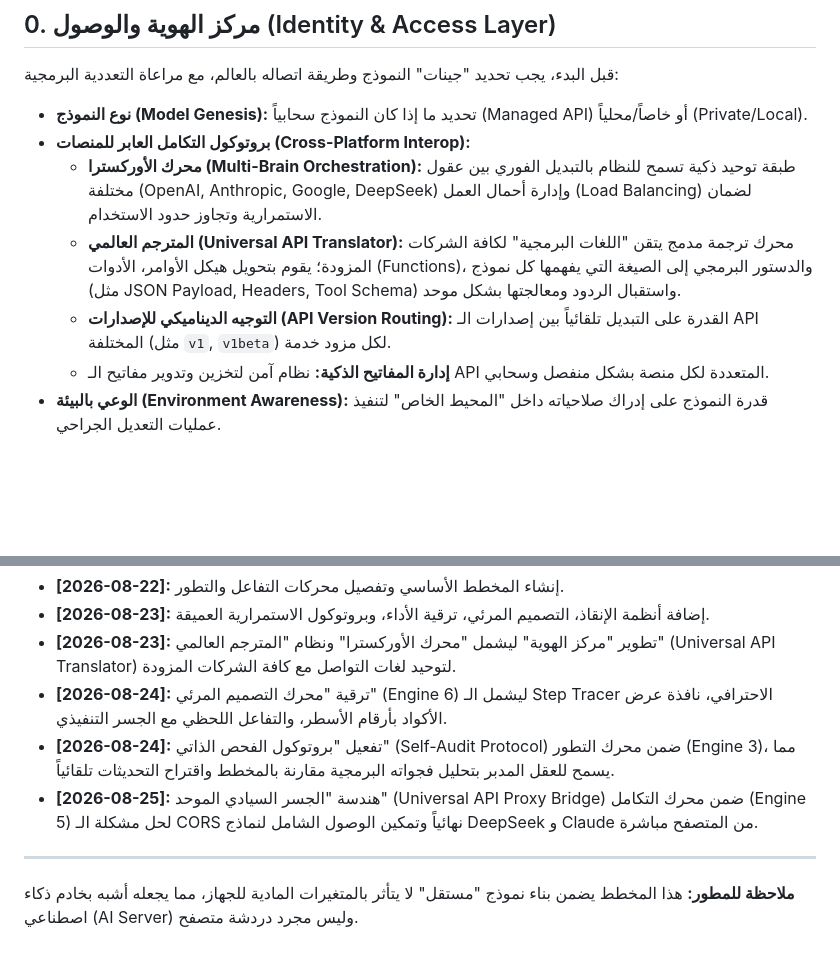
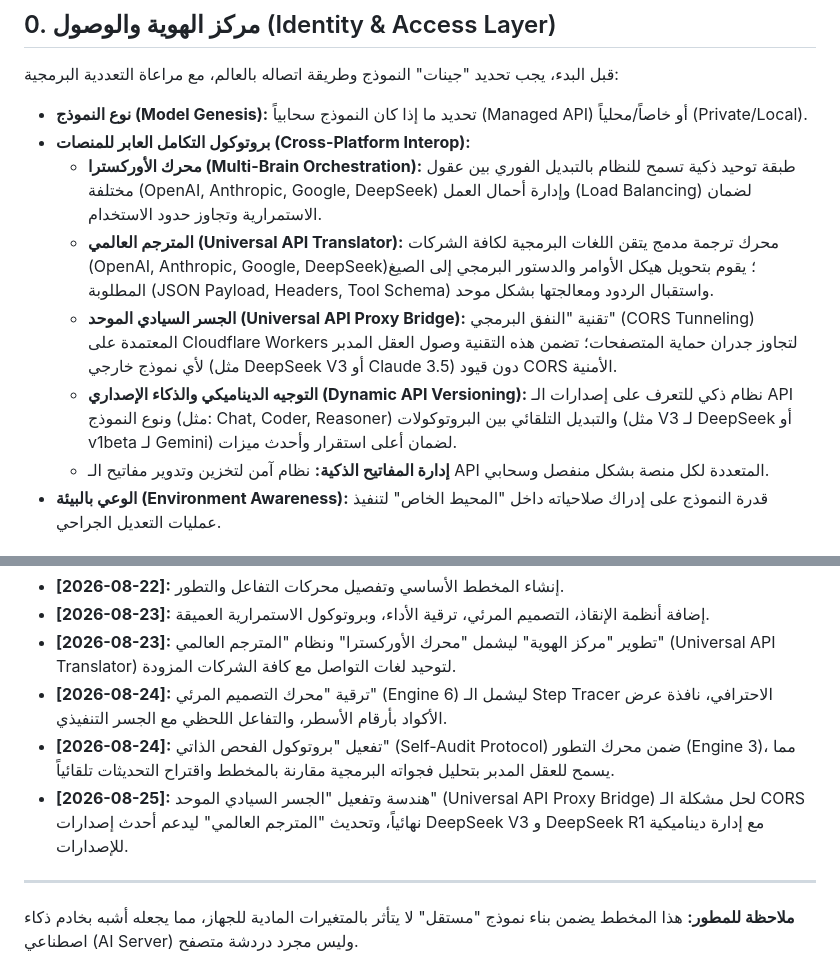
Before and after one commit to ahmedwwaw1/my, a Markdown page: المخطط_الهندسي_لإنشاء_نموذج_ذكاء_اصطناعي_متطور.md, 2 parts joined by grey strips. GitHub-like rendering; blank space fills up the shorter version.

Commit message:
Docs: Update Engineering Blueprint with Universal API Proxy Bridge and Dynamic Versioning protocols

```diff
--- a/المخطط_الهندسي_لإنشاء_نموذج_ذكاء_اصطناعي_متطور.md
+++ b/المخطط_الهندسي_لإنشاء_نموذج_ذكاء_اصطناعي_متطور.md
@@ -12,8 +12,9 @@
 *   **نوع النموذج (Model Genesis):** تحديد ما إذا كان النموذج سحابياً (Managed API) أو خاصاً/محلياً (Private/Local).
 *   **بروتوكول التكامل العابر للمنصات (Cross-Platform Interop):**
     *   **محرك الأوركسترا (Multi-Brain Orchestration):** طبقة توحيد ذكية تسمح للنظام بالتبديل الفوري بين عقول مختلفة (OpenAI, Anthropic, Google, DeepSeek) وإدارة أحمال العمل (Load Balancing) لضمان الاستمرارية وتجاوز حدود الاستخدام.
-    *   **المترجم العالمي (Universal API Translator):** محرك ترجمة مدمج يتقن "اللغات البرمجية" لكافة الشركات المزودة؛ يقوم بتحويل هيكل الأوامر، الأدوات (Functions)، والدستور البرمجي إلى الصيغة التي يفهمها كل نموذج (مثل JSON Payload, Headers, Tool Schema) واستقبال الردود ومعالجتها بشكل موحد.
-    *   **التوجيه الديناميكي للإصدارات (API Version Routing):** القدرة على التبديل تلقائياً بين إصدارات الـ API المختلفة (مثل `v1`, `v1beta`) لكل مزود خدمة.
+    *   **المترجم العالمي (Universal API Translator):** محرك ترجمة مدمج يتقن اللغات البرمجية لكافة الشركات (OpenAI, Anthropic, Google, DeepSeek)؛ يقوم بتحويل هيكل الأوامر والدستور البرمجي إلى الصيغ المطلوبة (JSON Payload, Headers, Tool Schema) واستقبال الردود ومعالجتها بشكل موحد.
+    *   **الجسر السيادي الموحد (Universal API Proxy Bridge):** تقنية "النفق البرمجي" (CORS Tunneling) المعتمدة على Cloudflare Workers لتجاوز جدران حماية المتصفحات؛ تضمن هذه التقنية وصول العقل المدبر لأي نموذج خارجي (مثل DeepSeek V3 أو Claude 3.5) دون قيود CORS الأمنية.
+    *   **التوجيه الديناميكي والذكاء الإصداري (Dynamic API Versioning):** نظام ذكي للتعرف على إصدارات الـ API ونوع النموذج (مثل: Chat, Coder, Reasoner) والتبديل التلقائي بين البروتوكولات (مثل V3 لـ DeepSeek أو v1beta لـ Gemini) لضمان أعلى استقرار وأحدث ميزات.
     *   **إدارة المفاتيح الذكية:** نظام آمن لتخزين وتدوير مفاتيح الـ API المتعددة لكل منصة بشكل منفصل وسحابي.
 *   **الوعي بالبيئة (Environment Awareness):** قدرة النموذج على إدراك صلاحياته داخل "المحيط الخاص" لتنفيذ عمليات التعديل الجراحي.
 
@@ -86,7 +87,7 @@
 *   **[2026-08-23]:** تطوير "مركز الهوية" ليشمل "محرك الأوركسترا" ونظام "المترجم العالمي" (Universal API Translator) لتوحيد لغات التواصل مع كافة الشركات المزودة.
 *   **[2026-08-24]:** ترقية "محرك التصميم المرئي" (Engine 6) ليشمل الـ Step Tracer الاحترافي، نافذة عرض الأكواد بأرقام الأسطر، والتفاعل اللحظي مع الجسر التنفيذي.
 *   **[2026-08-24]:** تفعيل "بروتوكول الفحص الذاتي" (Self-Audit Protocol) ضمن محرك التطور (Engine 3)، مما يسمح للعقل المدبر بتحليل فجواته البرمجية مقارنة بالمخطط واقتراح التحديثات تلقائياً.
-*   **[2026-08-25]:** هندسة "الجسر السيادي الموحد" (Universal API Proxy Bridge) ضمن محرك التكامل (Engine 5) لحل مشكلة الـ CORS نهائياً وتمكين الوصول الشامل لنماذج DeepSeek و Claude من المتصفح مباشرة.
+*   **[2026-08-25]:** هندسة وتفعيل "الجسر السيادي الموحد" (Universal API Proxy Bridge) لحل مشكلة الـ CORS نهائياً، وتحديث "المترجم العالمي" ليدعم أحدث إصدارات DeepSeek V3 و DeepSeek R1 مع إدارة ديناميكية للإصدارات.
 
 ---
 **ملاحظة للمطور:** هذا المخطط يضمن بناء نموذج "مستقل" لا يتأثر بالمتغيرات المادية للجهاز، مما يجعله أشبه بخادم ذكاء اصطناعي (AI Server) وليس مجرد دردشة متصفح.
```
